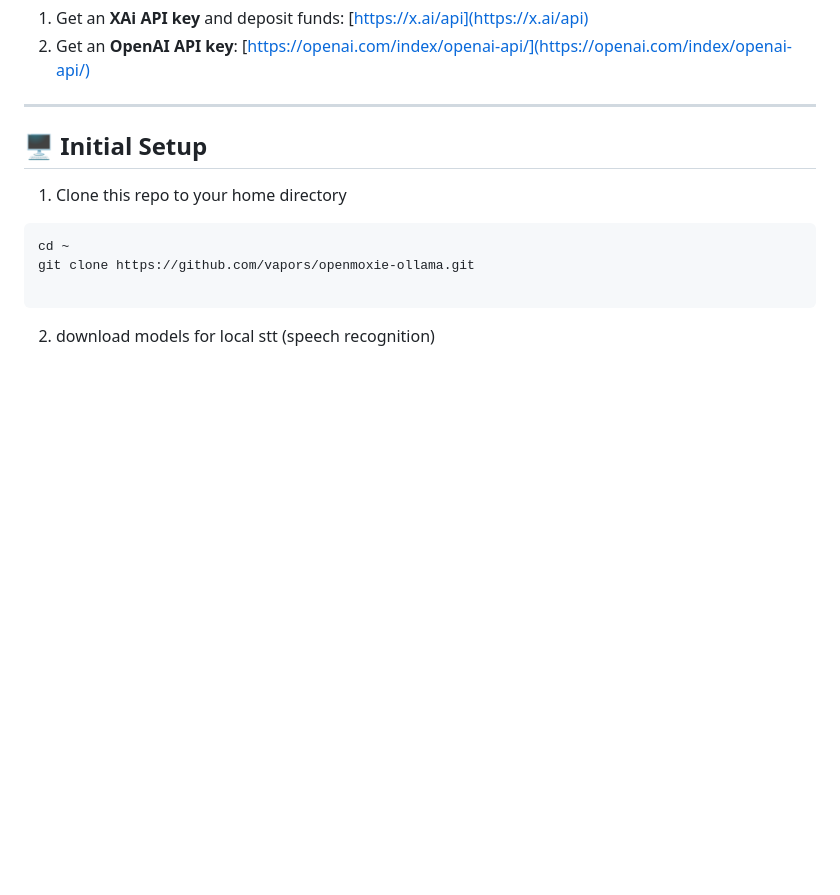
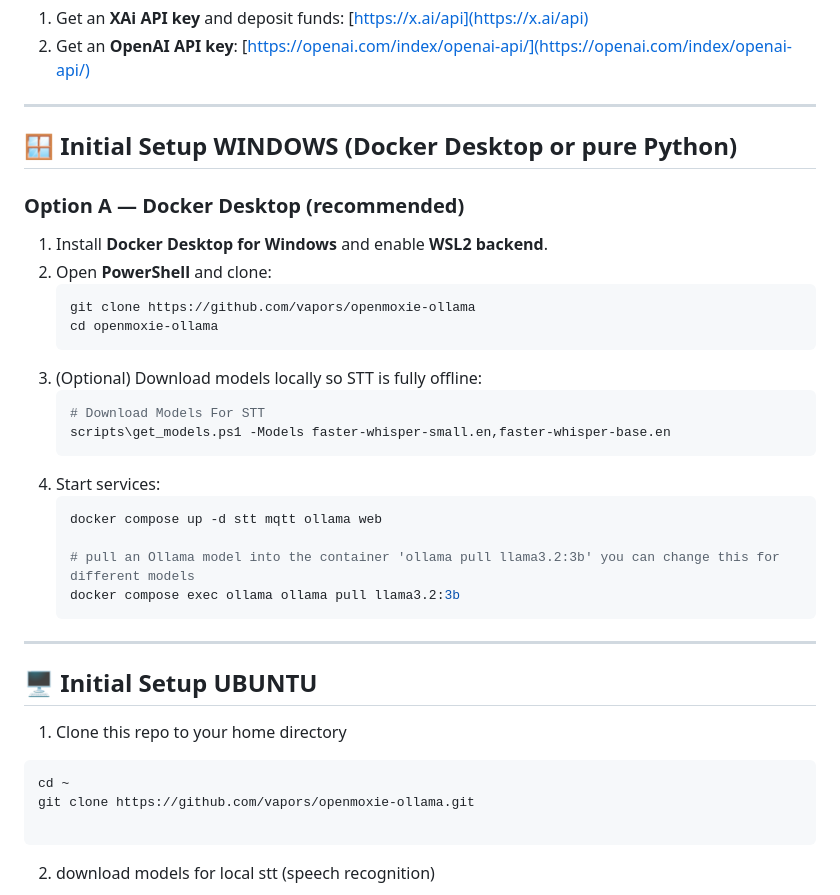
Before and after one commit to andrsvlz/openmoxie-ollama, a Markdown page: README.md, the part around the change. GitHub-like rendering; blank space fills up the shorter version.

Commit message:
Update windows  README.md

````diff
--- a/README.md
+++ b/README.md
@@ -62,7 +62,29 @@ This project includes:
 
 ---
 
-## 🖥 Initial Setup
+## 🪟 Initial Setup WINDOWS (Docker Desktop or pure Python)
+
+### Option A — Docker Desktop (recommended)
+1. Install **Docker Desktop for Windows** and enable **WSL2 backend**.
+2. Open **PowerShell** and clone:
+   ```powershell
+   git clone https://github.com/vapors/openmoxie-ollama
+   cd openmoxie-ollama
+   ```
+3. (Optional) Download models locally so STT is fully offline:
+   ```powershell
+   # Download Models For STT
+   scripts\get_models.ps1 -Models faster-whisper-small.en,faster-whisper-base.en
+   ```
+4. Start services:
+   ```powershell
+   docker compose up -d stt mqtt ollama web
+
+   # pull an Ollama model into the container 'ollama pull llama3.2:3b' you can change this for different models
+   docker compose exec ollama ollama pull llama3.2:3b
+   ```
+----
+## 🖥 Initial Setup UBUNTU
 
 1. Clone this repo to your home directory
 
````
